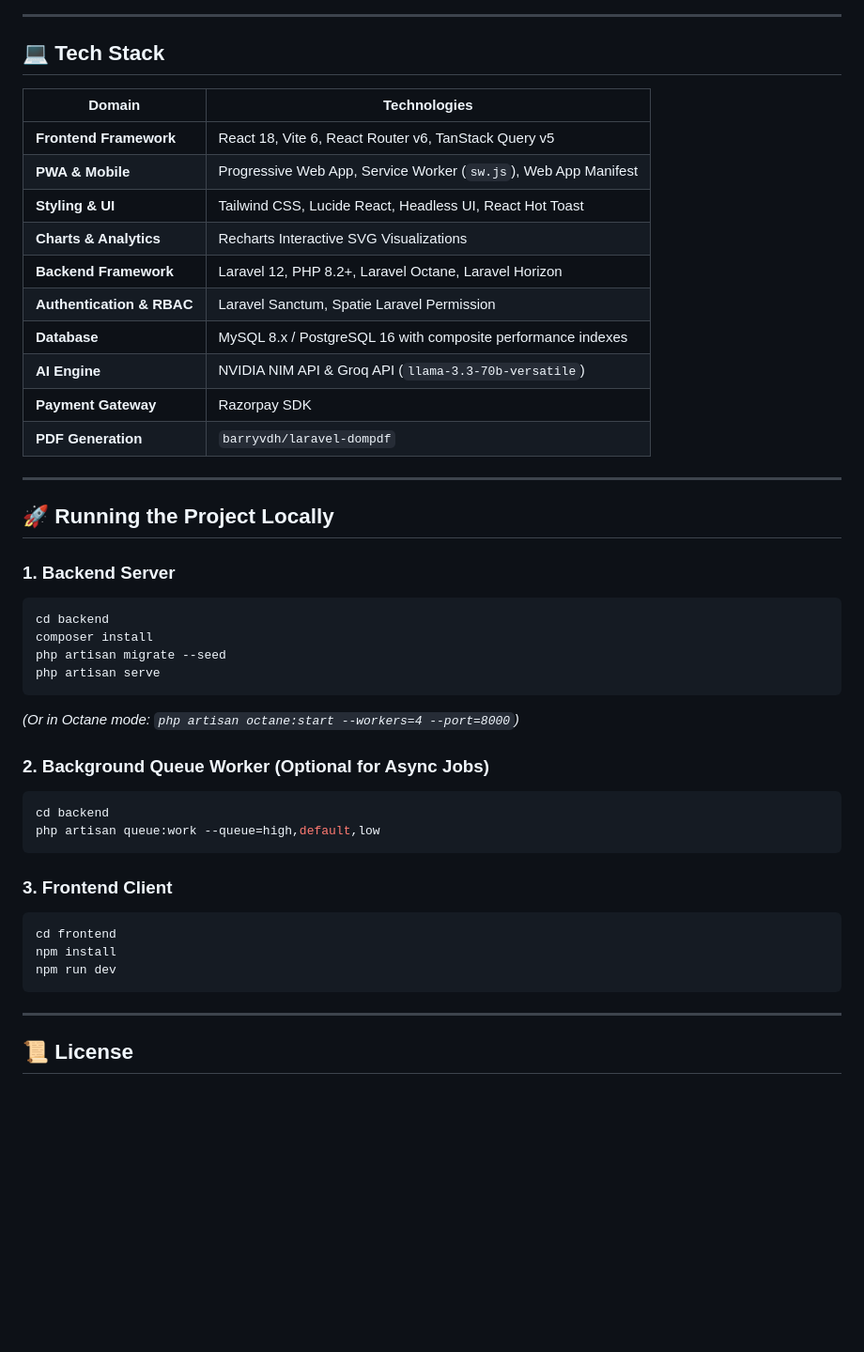
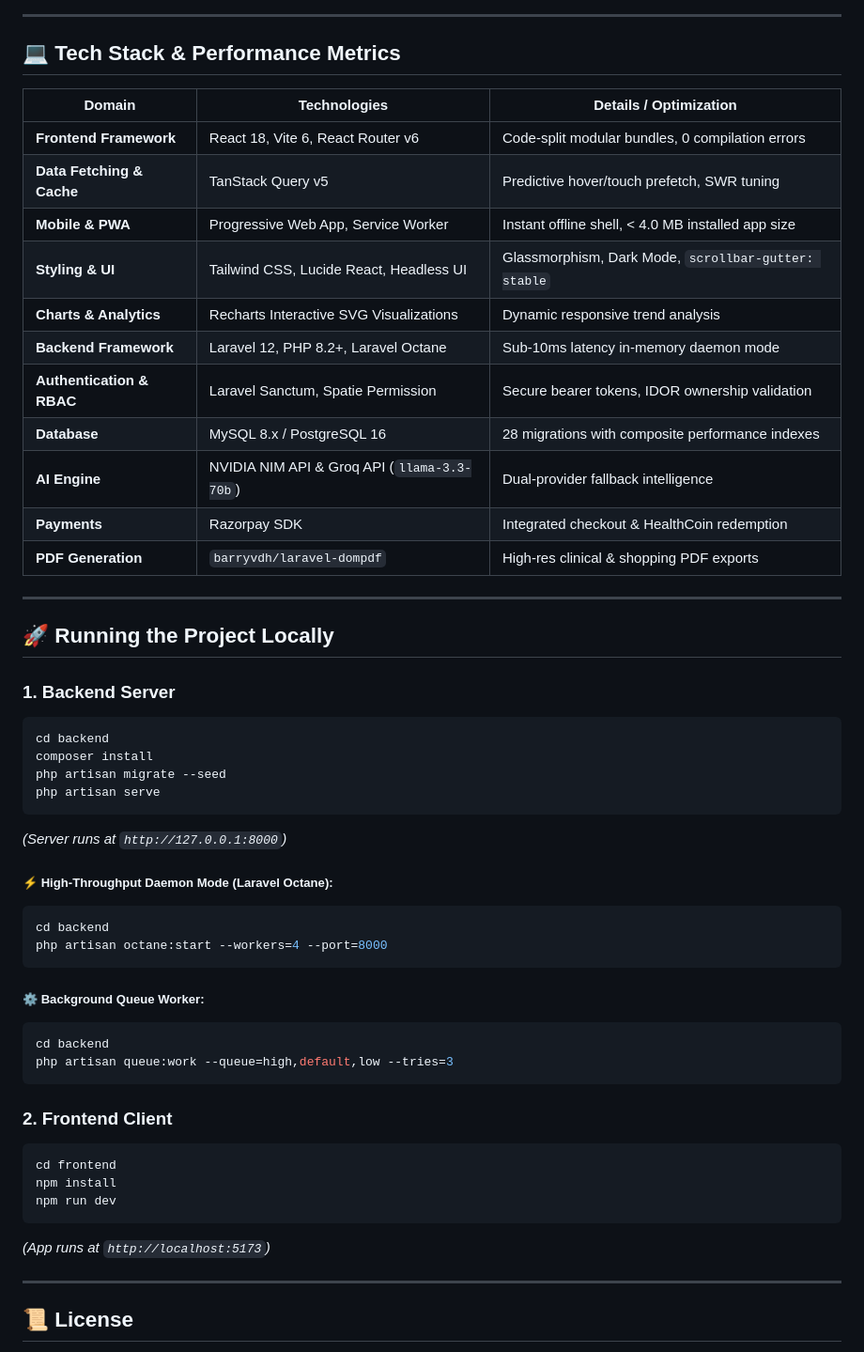
Before and after one commit to Ankit8810770036/D-N, a Markdown page: README.md, the part around one of its changes. Shown at 94% size. Drawn GitHub-style; blank space fills up the shorter version.

Commit message:
docs: update README.md and PROJECT_OVERVIEW.md with current features, workouts engine, prefetch architecture, and resilience metrics

````diff
--- a/README.md
+++ b/README.md
@@ -136,20 +145,21 @@ flowchart TD
 
 ---
 
-## 💻 Tech Stack
+## 💻 Tech Stack & Performance Metrics
 
-| Domain | Technologies |
-|---|---|
-| **Frontend Framework** | React 18, Vite 6, React Router v6, TanStack Query v5 |
-| **PWA & Mobile** | Progressive Web App, Service Worker (`sw.js`), Web App Manifest |
-| **Styling & UI** | Tailwind CSS, Lucide React, Headless UI, React Hot Toast |
-| **Charts & Analytics** | Recharts Interactive SVG Visualizations |
-| **Backend Framework** | Laravel 12, PHP 8.2+, Laravel Octane, Laravel Horizon |
-| **Authentication & RBAC** | Laravel Sanctum, Spatie Laravel Permission |
-| **Database** | MySQL 8.x / PostgreSQL 16 with composite performance indexes |
-| **AI Engine** | NVIDIA NIM API & Groq API (`llama-3.3-70b-versatile`) |
-| **Payment Gateway** | Razorpay SDK |
-| **PDF Generation** | `barryvdh/laravel-dompdf` |
+| Domain | Technologies | Details / Optimization |
+|---|---|---|
+| **Frontend Framework** | React 18, Vite 6, React Router v6 | Code-split modular bundles, 0 compilation errors |
+| **Data Fetching & Cache** | TanStack Query v5 | Predictive hover/touch prefetch, SWR tuning |
+| **Mobile & PWA** | Progressive Web App, Service Worker | Instant offline shell, < 4.0 MB installed app size |
+| **Styling & UI** | Tailwind CSS, Lucide React, Headless UI | Glassmorphism, Dark Mode, `scrollbar-gutter: stable` |
+| **Charts & Analytics** | Recharts Interactive SVG Visualizations | Dynamic responsive trend analysis |
+| **Backend Framework** | Laravel 12, PHP 8.2+, Laravel Octane | Sub-10ms latency in-memory daemon mode |
+| **Authentication & RBAC** | Laravel Sanctum, Spatie Permission | Secure bearer tokens, IDOR ownership validation |
+| **Database** | MySQL 8.x / PostgreSQL 16 | 28 migrations with composite performance indexes |
+| **AI Engine** | NVIDIA NIM API & Groq API (`llama-3.3-70b`) | Dual-provider fallback intelligence |
+| **Payments** | Razorpay SDK | Integrated checkout & HealthCoin redemption |
+| **PDF Generation** | `barryvdh/laravel-dompdf` | High-res clinical & shopping PDF exports |
 
 ---
 
@@ -162,20 +172,27 @@ composer install
 php artisan migrate --seed
 php artisan serve
 ```
-*(Or in Octane mode: `php artisan octane:start --workers=4 --port=8000`)*
+*(Server runs at `http://127.0.0.1:8000`)*
 
-### 2. Background Queue Worker (Optional for Async Jobs)
+##### ⚡ High-Throughput Daemon Mode (Laravel Octane):
 ```powershell
 cd backend
-php artisan queue:work --queue=high,default,low
+php artisan octane:start --workers=4 --port=8000
 ```
 
-### 3. Frontend Client
+##### ⚙️ Background Queue Worker:
+```powershell
+cd backend
+php artisan queue:work --queue=high,default,low --tries=3
+```
+
+### 2. Frontend Client
 ```powershell
 cd frontend
 npm install
 npm run dev
 ```
+*(App runs at `http://localhost:5173`)*
 
 ---
 
````
Also changed, not shown: other parts of README.md (+31 -22 lines), PROJECT_OVERVIEW.md (+26 -18 lines).
